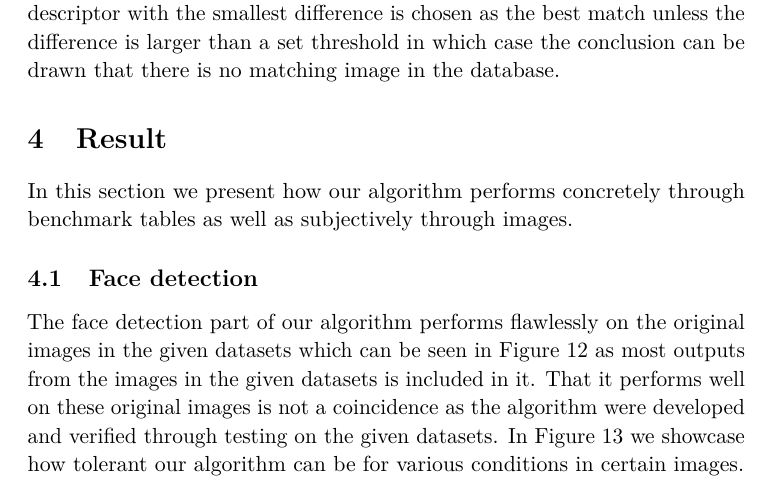
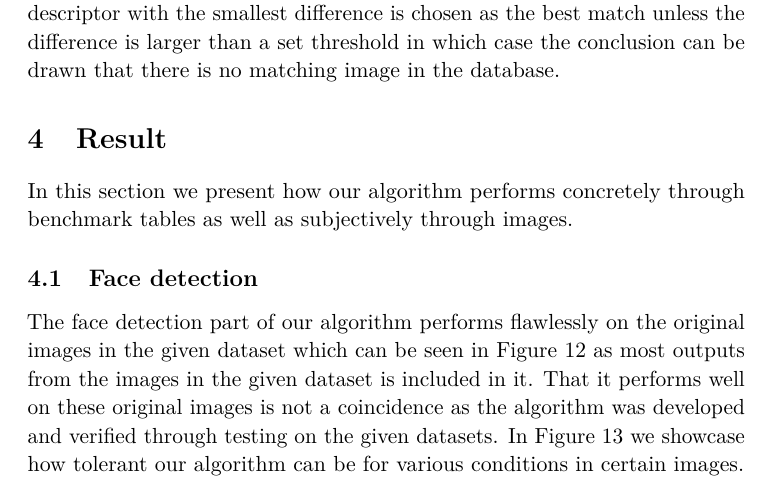
Before and after one commit to niklasandersson/TNM034_Report, a LaTeX paper (document.tex, which reads tex/resultsFD.tex): part of page 19 of 26, cut so that both start at the same text. Compiled offline with pdfLaTeX.

Commit message:
Correct result

```diff
--- a/tex/resultsFD.tex
+++ b/tex/resultsFD.tex
@@ -1,5 +1,5 @@
 
-The face detection part of our algorithm performs flawlessly on the original images in the given datasets which can be seen in Figure \ref{fig:faces} as most outputs from the images in the given datasets is included in it. That it performs well on these original images is not a coincidence as the algorithm were developed and verified through testing on the given datasets. In Figure \ref{fig:fdResults} we showcase how tolerant our algorithm can be for various conditions in certain images.
+The face detection part of our algorithm performs flawlessly on the original images in the given dataset which can be seen in Figure \ref{fig:faces} as most outputs from the images in the given dataset is included in it. That it performs well on these original images is not a coincidence as the algorithm was developed and verified through testing on the given datasets. In Figure \ref{fig:fdResults} we showcase how tolerant our algorithm can be for various conditions in certain images.
 
 \input{tex/faces.tex}
 
```
